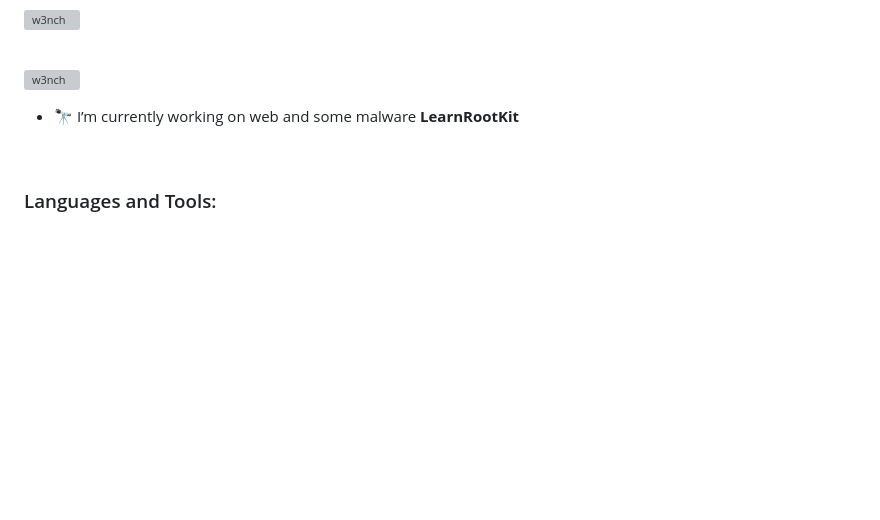
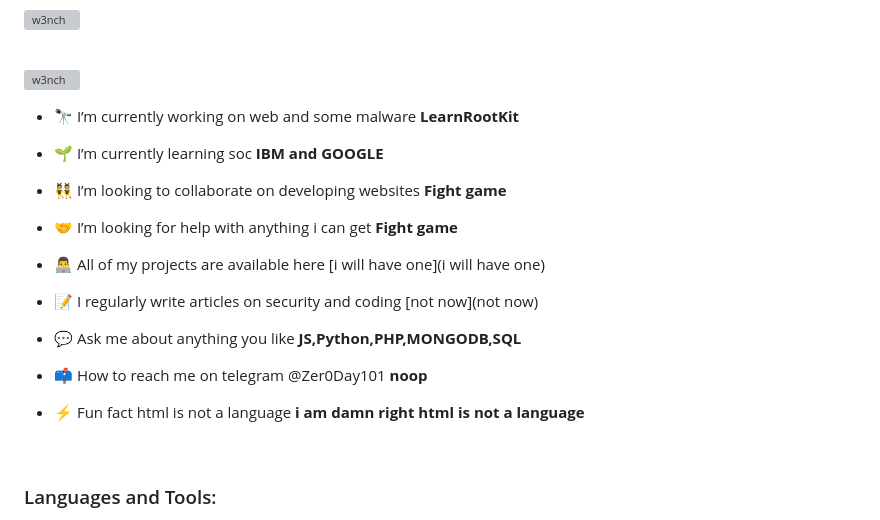
Before and after one commit to w3nch/w3nch, a Markdown page: README.md, the part around the change. Drawn GitHub-style; blank space fills up the shorter version; grey boxes are pictures that could not be loaded.

```diff
--- a/README.md
+++ b/README.md
@@ -7,7 +7,25 @@
 <br>
 <p align="left"> <a href="https://github.com/ryo-ma/github-profile-trophy"><img src="https://github-profile-trophy.vercel.app/?username=w3nch" alt="w3nch" /></a> </p>
 
+
 - 🔭 I’m currently working on web and some malware **LearnRootKit**
+
+- 🌱 I’m currently learning soc **IBM and GOOGLE**
+
+- 👯 I’m looking to collaborate on developing websites **Fight game**
+
+- 🤝 I’m looking for help with anything i can get **Fight game**
+
+- 👨‍💻 All of my projects are available here [i will have one](i will have one)
+
+- 📝 I regularly write articles on security and coding [not now](not now)
+
+- 💬 Ask me about anything you like **JS,Python,PHP,MONGODB,SQL**
+
+- 📫 How to reach me on telegram @Zer0Day101 **noop**
+
+- ⚡ Fun fact html is not a language **i am damn right html is not a language**
+
 <br>
 
 <p align="left">
```
